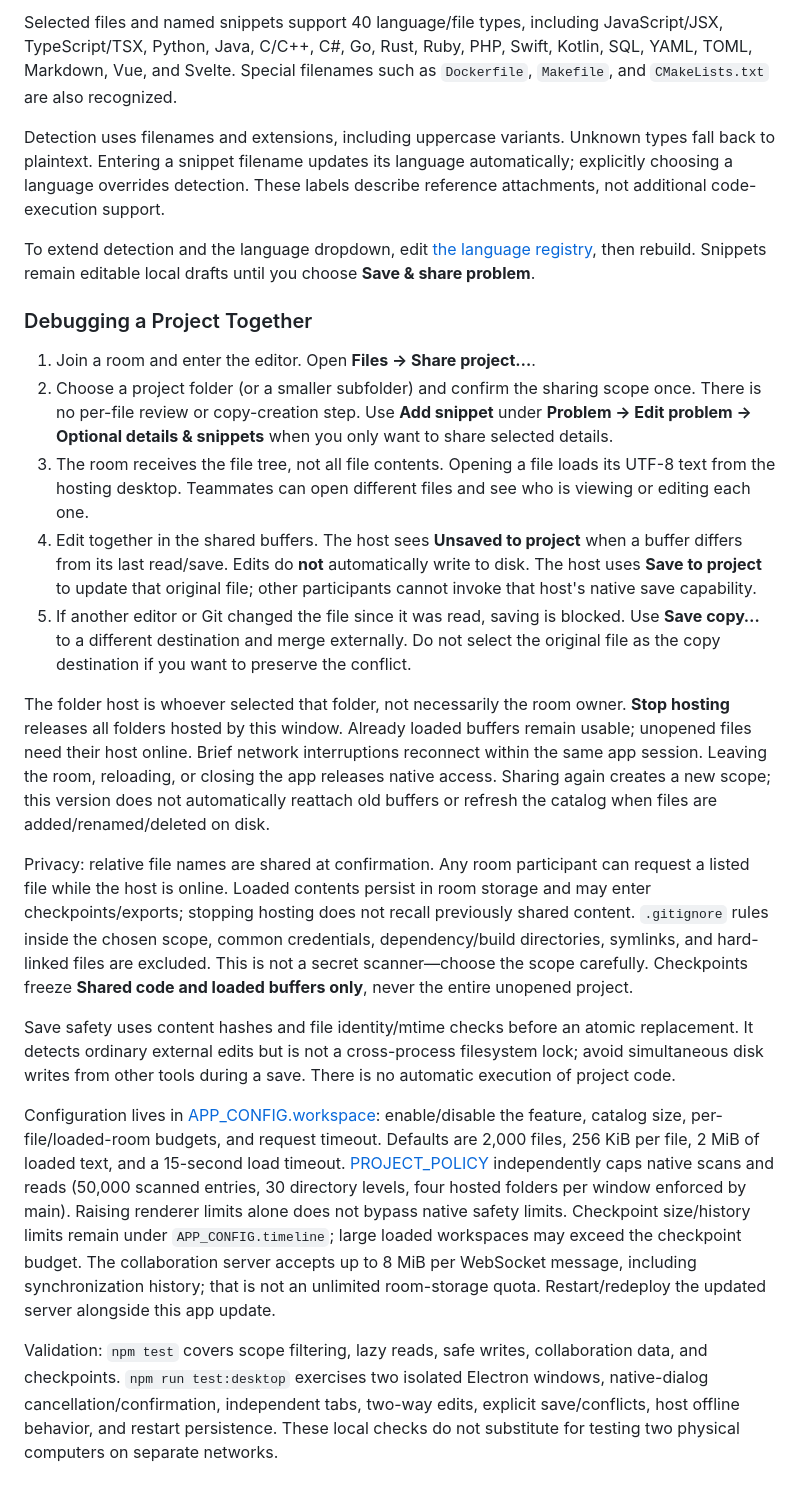
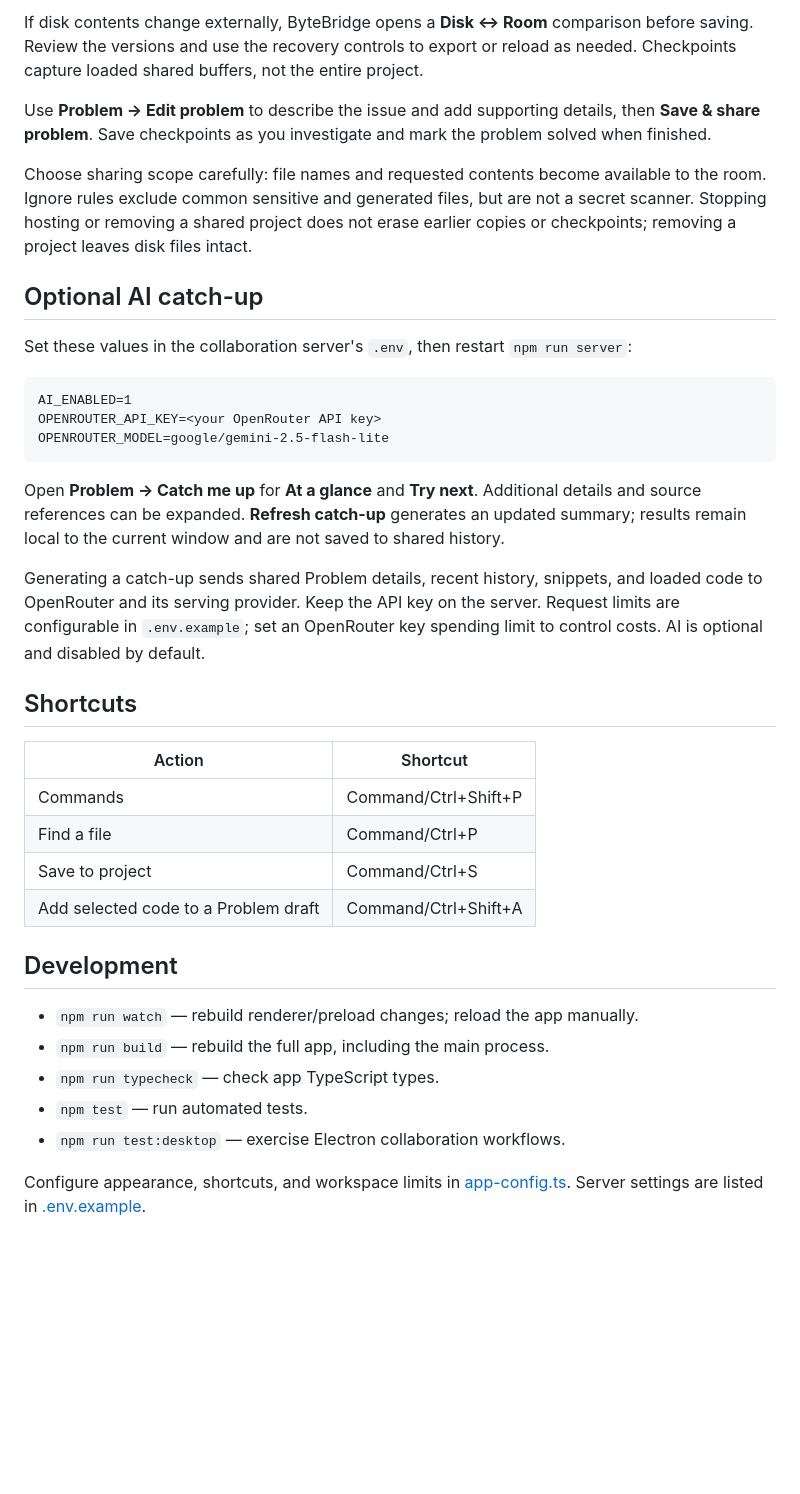
Before and after one commit to manuelnongba/bytebridge, a Markdown page: README.md, the part around one of its changes. Drawn GitHub-style; blank space fills up the shorter version.

````diff
--- a/README.md
+++ b/README.md
@@ -78,24 +44,39 @@ Each profile has a labeled window and separate saved rooms, credentials, and set
 
-Selected files and named snippets support 40 language/file types, including JavaScript/JSX, TypeScript/TSX, Python, Java, C/C++, C#, Go, Rust, Ruby, PHP, Swift, Kotlin, SQL, YAML, TOML, Markdown, Vue, and Svelte. Special filenames such as `Dockerfile`, `Makefile`, and `CMakeLists.txt` are also recognized.
+If disk contents change externally, ByteBridge opens a **Disk ↔ Room** comparison before saving. Review the versions and use the recovery controls to export or reload as needed. Checkpoints capture loaded shared buffers, not the entire project.
 
-Detection uses filenames and extensions, including uppercase variants. Unknown types fall back to plaintext. Entering a snippet filename updates its language automatically; explicitly choosing a language overrides detection. These labels describe reference attachments, not additional code-execution support.
+Use **Problem → Edit problem** to describe the issue and add supporting details, then **Save & share problem**. Save checkpoints as you investigate and mark the problem solved when finished.
 
-To extend detection and the language dropdown, edit [the language registry](src/renderer/debugging/languages.ts), then rebuild. Snippets remain editable local drafts until you choose **Save & share problem**.
+Choose sharing scope carefully: file names and requested contents become available to the room. Ignore rules exclude common sensitive and generated files, but are not a secret scanner. Stopping hosting or removing a shared project does not erase earlier copies or checkpoints; removing a project leaves disk files intact.
 
-### Debugging a Project Together
+## Optional AI catch-up
 
-1. Join a room and enter the editor. Open **Files → Share project…**.
-2. Choose a project folder (or a smaller subfolder) and confirm the sharing scope once. There is no per-file review or copy-creation step. Use **Add snippet** under **Problem → Edit problem → Optional details & snippets** when you only want to share selected details.
-3. The room receives the file tree, not all file contents. Opening a file loads its UTF-8 text from the hosting desktop. Teammates can open different files and see who is viewing or editing each one.
-4. Edit together in the shared buffers. The host sees **Unsaved to project** when a buffer differs from its last read/save. Edits do **not** automatically write to disk. The host uses **Save to project** to update that original file; other participants cannot invoke that host's native save capability.
-5. If another editor or Git changed the file since it was read, saving is blocked. Use **Save copy…** to a different destination and merge externally. Do not select the original file as the copy destination if you want to preserve the conflict.
+Set these values in the collaboration server's `.env`, then restart `npm run server`:
 
-The folder host is whoever selected that folder, not necessarily the room owner. **Stop hosting** releases all folders hosted by this window. Already loaded buffers remain usable; unopened files need their host online. Brief network interruptions reconnect within the same app session. Leaving the room, reloading, or closing the app releases native access. Sharing again creates a new scope; this version does not automatically reattach old buffers or refresh the catalog when files are added/renamed/deleted on disk.
+```dotenv
+AI_ENABLED=1
+OPENROUTER_API_KEY=<your OpenRouter API key>
+OPENROUTER_MODEL=google/gemini-2.5-flash-lite
+```
 
-Privacy: relative file names are shared at confirmation. Any room participant can request a listed file while the host is online. Loaded contents persist in room storage and may enter checkpoints/exports; stopping hosting does not recall previously shared content. `.gitignore` rules inside the chosen scope, common credentials, dependency/build directories, symlinks, and hard-linked files are excluded. This is not a secret scanner—choose the scope carefully. Checkpoints freeze **Shared code and loaded buffers only**, never the entire unopened project.
+Open **Problem → Catch me up** for **At a glance** and **Try next**. Additional details and source references can be expanded. **Refresh catch-up** generates an updated summary; results remain local to the current window and are not saved to shared history.
 
-Save safety uses content hashes and file identity/mtime checks before an atomic replacement. It detects ordinary external edits but is not a cross-process filesystem lock; avoid simultaneous disk writes from other tools during a save. There is no automatic execution of project code.
+Generating a catch-up sends shared Problem details, recent history, snippets, and loaded code to OpenRouter and its serving provider. Keep the API key on the server. Request limits are configurable in `.env.example`; set an OpenRouter key spending limit to control costs. AI is optional and disabled by default.
 
-Configuration lives in [APP_CONFIG.workspace](src/renderer/app-config.ts): enable/disable the feature, catalog size, per-file/loaded-room budgets, and request timeout. Defaults are 2,000 files, 256 KiB per file, 2 MiB of loaded text, and a 15-second load timeout. [PROJECT_POLICY](src/main/project-files.ts) independently caps native scans and reads (50,000 scanned entries, 30 directory levels, four hosted folders per window enforced by main). Raising renderer limits alone does not bypass native safety limits. Checkpoint size/history limits remain under `APP_CONFIG.timeline`; large loaded workspaces may exceed the checkpoint budget. The collaboration server accepts up to 8 MiB per WebSocket message, including synchronization history; that is not an unlimited room-storage quota. Restart/redeploy the updated server alongside this app update.
+## Shortcuts
 
-Validation: `npm test` covers scope filtering, lazy reads, safe writes, collaboration data, and checkpoints. `npm run test:desktop` exercises two isolated Electron windows, native-dialog cancellation/confirmation, independent tabs, two-way edits, explicit save/conflicts, host offline behavior, and restart persistence. These local checks do not substitute for testing two physical computers on separate networks.
+| Action                               | Shortcut             |
+| ------------------------------------ | -------------------- |
+| Commands                             | Command/Ctrl+Shift+P |
+| Find a file                          | Command/Ctrl+P       |
+| Save to project                      | Command/Ctrl+S       |
+| Add selected code to a Problem draft | Command/Ctrl+Shift+A |
+
+## Development
+
+- `npm run watch` — rebuild renderer/preload changes; reload the app manually.
+- `npm run build` — rebuild the full app, including the main process.
+- `npm run typecheck` — check app TypeScript types.
+- `npm test` — run automated tests.
+- `npm run test:desktop` — exercise Electron collaboration workflows.
+
+Configure appearance, shortcuts, and workspace limits in [app-config.ts](src/renderer/app-config.ts). Server settings are listed in [.env.example](.env.example).
````
Also changed, not shown: other parts of README.md (+18 -52 lines).
